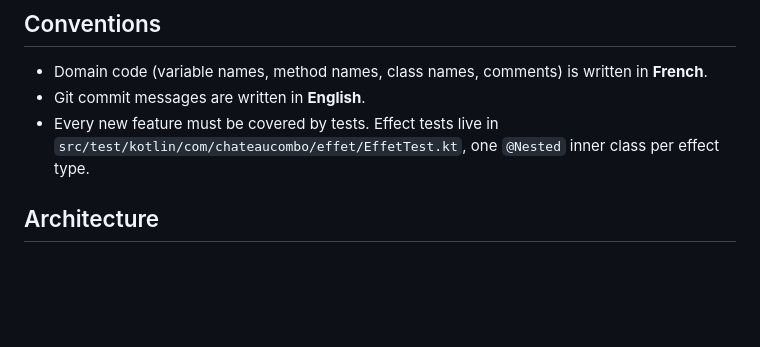
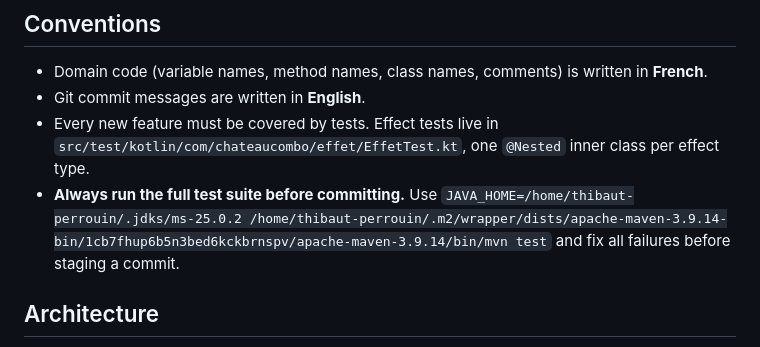
Before and after one commit to ThibautPerr/chateau_combo, a Markdown page: CLAUDE.md, the part around the change. GitHub-like rendering; blank space fills up the shorter version.

Commit message:
⬆️ Update claude.md to run tests before committing

```diff
--- a/CLAUDE.md
+++ b/CLAUDE.md
@@ -23,6 +23,7 @@ mvn clean compile
 - Domain code (variable names, method names, class names, comments) is written in **French**.
 - Git commit messages are written in **English**.
 - Every new feature must be covered by tests. Effect tests live in `src/test/kotlin/com/chateaucombo/effet/EffetTest.kt`, one `@Nested` inner class per effect type.
+- **Always run the full test suite before committing.** Use `JAVA_HOME=/home/thibaut-perrouin/.jdks/ms-25.0.2 /home/thibaut-perrouin/.m2/wrapper/dists/apache-maven-3.9.14-bin/1cb7fhup6b5n3bed6kckbrnspv/apache-maven-3.9.14/bin/mvn test` and fix all failures before staging a commit.
 
 ## Architecture
 
```
